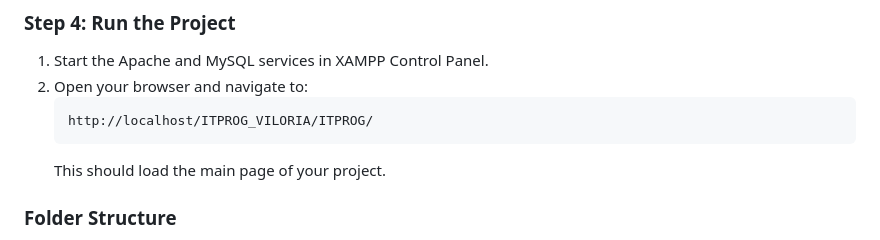
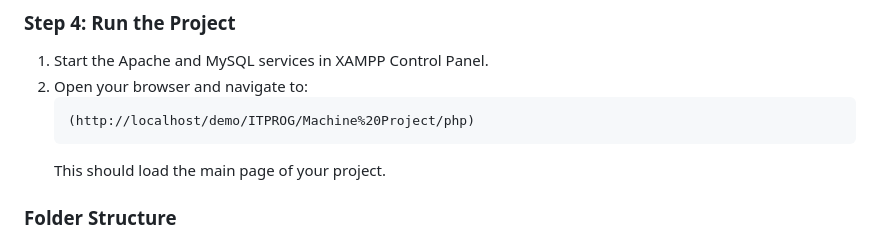
Before and after one commit to Xeidonn/ITPROG, a Markdown page: README.md, the part around the change. Rendered like a GitHub page.

````diff
--- a/README.md
+++ b/README.md
@@ -45,7 +45,7 @@ Alternatively, you can manually download the project and move it into your XAMPP
 1. Start the Apache and MySQL services in XAMPP Control Panel.
 2. Open your browser and navigate to:
    ```
-   http://localhost/ITPROG_VILORIA/ITPROG/
+   (http://localhost/demo/ITPROG/Machine%20Project/php)
    ```
    This should load the main page of your project.
 
````
